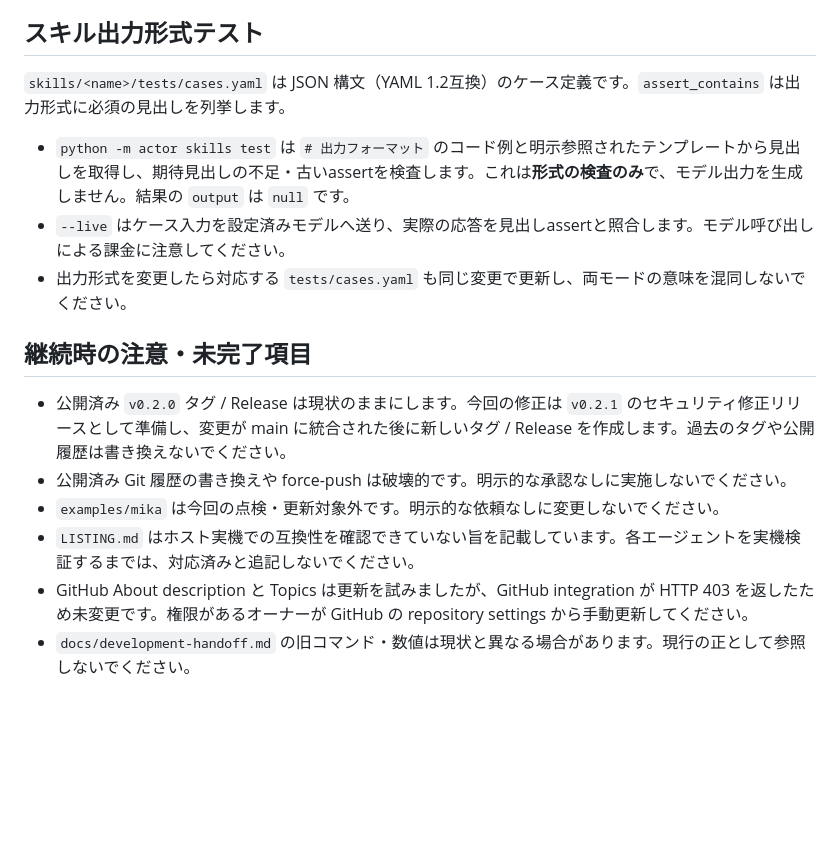
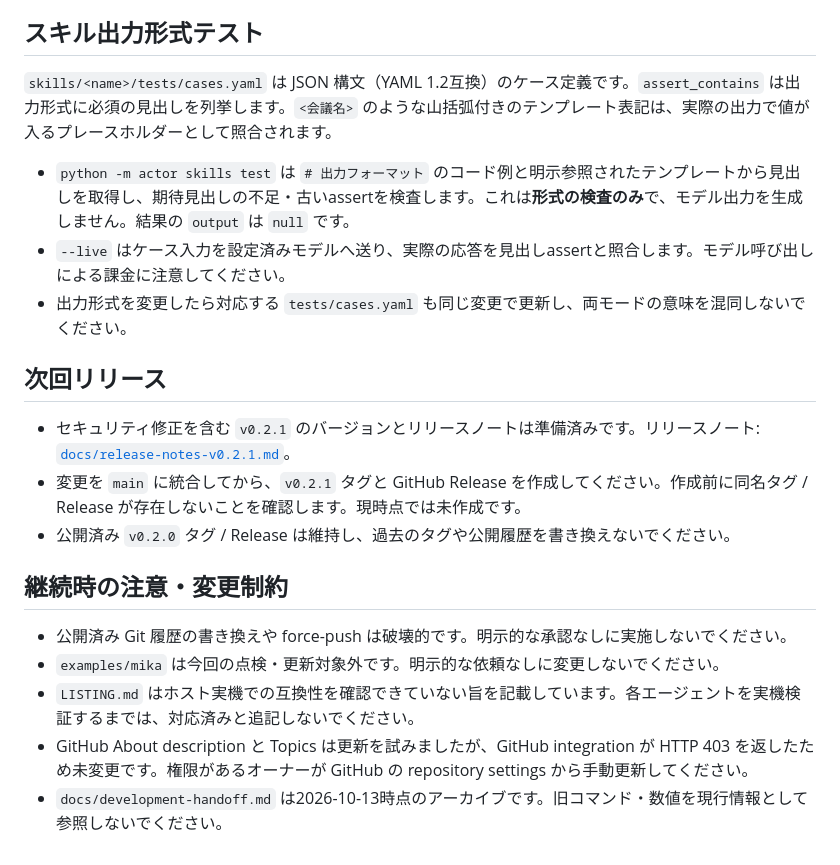
Before and after one commit to TonbokiriRaikiriMuramasa-Taikoubou/Actor-si, a Markdown page: HANDOFF.md, the part around the change. GitHub-like rendering; blank space fills up the shorter version.

Commit message:
Clarify release handoff and skill test notes
Co-authored-by: arena-agent <297053741+arena-agent@users.noreply.github.com>

```diff
--- a/HANDOFF.md
+++ b/HANDOFF.md
@@ -63,17 +63,22 @@ python -m actor serve --port 8080
 
 ## スキル出力形式テスト
 
-`skills/<name>/tests/cases.yaml` は JSON 構文（YAML 1.2互換）のケース定義です。`assert_contains` は出力形式に必須の見出しを列挙します。
+`skills/<name>/tests/cases.yaml` は JSON 構文（YAML 1.2互換）のケース定義です。`assert_contains` は出力形式に必須の見出しを列挙します。`<会議名>` のような山括弧付きのテンプレート表記は、実際の出力で値が入るプレースホルダーとして照合されます。
 
 - `python -m actor skills test` は `# 出力フォーマット` のコード例と明示参照されたテンプレートから見出しを取得し、期待見出しの不足・古いassertを検査します。これは**形式の検査のみ**で、モデル出力を生成しません。結果の `output` は `null` です。
 - `--live` はケース入力を設定済みモデルへ送り、実際の応答を見出しassertと照合します。モデル呼び出しによる課金に注意してください。
 - 出力形式を変更したら対応する `tests/cases.yaml` も同じ変更で更新し、両モードの意味を混同しないでください。
 
-## 継続時の注意・未完了項目
+## 次回リリース
 
-- 公開済み `v0.2.0` タグ / Release は現状のままにします。今回の修正は `v0.2.1` のセキュリティ修正リリースとして準備し、変更が main に統合された後に新しいタグ / Release を作成します。過去のタグや公開履歴は書き換えないでください。
+- セキュリティ修正を含む `v0.2.1` のバージョンとリリースノートは準備済みです。リリースノート: [`docs/release-notes-v0.2.1.md`](docs/release-notes-v0.2.1.md)。
+- 変更を `main` に統合してから、`v0.2.1` タグと GitHub Release を作成してください。作成前に同名タグ / Release が存在しないことを確認します。現時点では未作成です。
+- 公開済み `v0.2.0` タグ / Release は維持し、過去のタグや公開履歴を書き換えないでください。
+
+## 継続時の注意・変更制約
+
 - 公開済み Git 履歴の書き換えや force-push は破壊的です。明示的な承認なしに実施しないでください。
 - `examples/mika` は今回の点検・更新対象外です。明示的な依頼なしに変更しないでください。
 - `LISTING.md` はホスト実機での互換性を確認できていない旨を記載しています。各エージェントを実機検証するまでは、対応済みと追記しないでください。
 - GitHub About description と Topics は更新を試みましたが、GitHub integration が HTTP 403 を返したため未変更です。権限があるオーナーが GitHub の repository settings から手動更新してください。
-- `docs/development-handoff.md` の旧コマンド・数値は現状と異なる場合があります。現行の正として参照しないでください。
+- `docs/development-handoff.md` は2026-10-13時点のアーカイブです。旧コマンド・数値を現行情報として参照しないでください。
```
